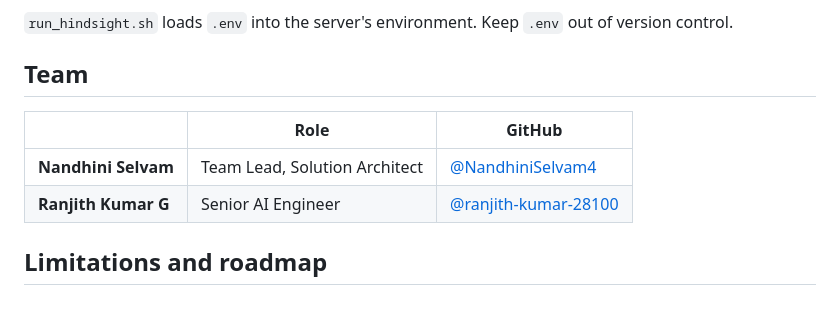
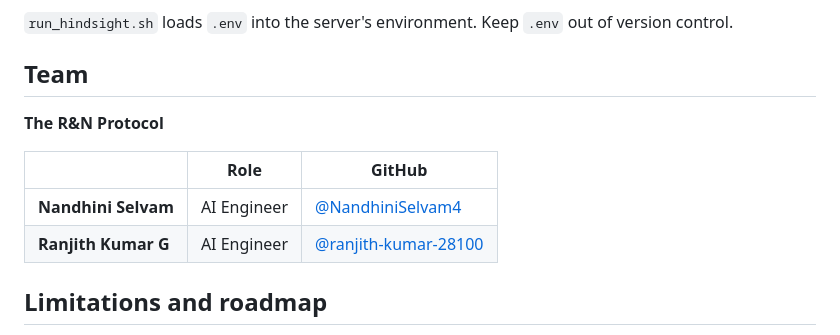
Before and after one commit to ranjith-kumar-28100/precedent, a Markdown page: README.md, the part around one of its changes. Drawn GitHub-style; blank space fills up the shorter version.

```diff
--- a/README.md
+++ b/README.md
@@ -184,10 +182,12 @@ Two separate models, both Azure OpenAI deployments (v1 endpoint), set in `.env`:
 
 ## Team
 
+**The R&N Protocol**
+
 | | Role | GitHub |
 |---|---|---|
-| **Nandhini Selvam** | Team Lead, Solution Architect | [@NandhiniSelvam4](https://github.com/NandhiniSelvam4) |
-| **Ranjith Kumar G** | Senior AI Engineer | [@ranjith-kumar-28100](https://github.com/ranjith-kumar-28100) |
+| **Nandhini Selvam** | AI Engineer | [@NandhiniSelvam4](https://github.com/NandhiniSelvam4) |
+| **Ranjith Kumar G** | AI Engineer | [@ranjith-kumar-28100](https://github.com/ranjith-kumar-28100) |
 
 ## Limitations and roadmap
 
```
Also changed, not shown: other parts of README.md (+11 -13 lines), assets/architecture.png (added).
